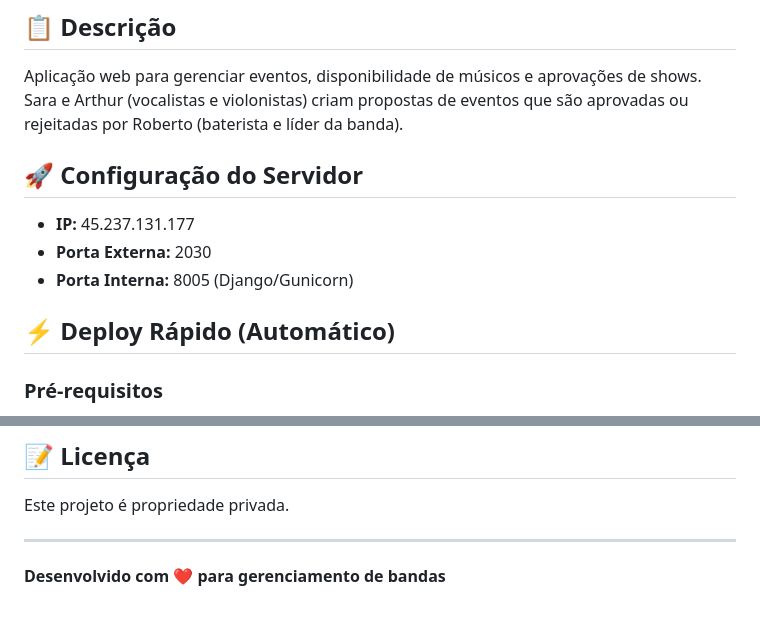
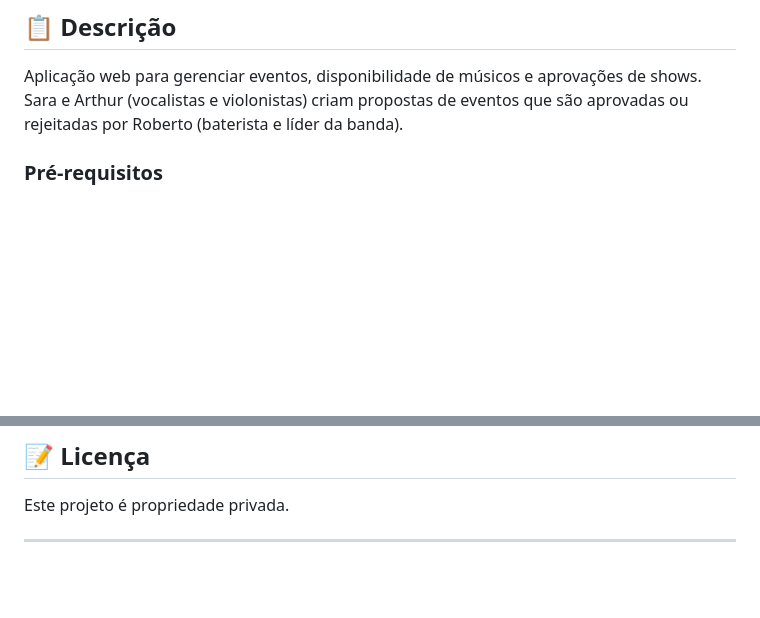
Before and after one commit to ragnarthur/agenda_musicos, a Markdown page: README.md, 2 parts joined by grey strips. Drawn GitHub-style; blank space fills up the shorter version.

Commit message:
atualizando README

```diff
--- a/README.md
+++ b/README.md
@@ -6,13 +6,6 @@ Sistema completo de gerenciamento de agenda para bandas e músicos.
 
 Aplicação web para gerenciar eventos, disponibilidade de músicos e aprovações de shows. Sara e Arthur (vocalistas e violonistas) criam propostas de eventos que são aprovadas ou rejeitadas por Roberto (baterista e líder da banda).
 
-## 🚀 Configuração do Servidor
-
-- **IP:** 45.237.131.177
-- **Porta Externa:** 2030
-- **Porta Interna:** 8005 (Django/Gunicorn)
-
-## ⚡ Deploy Rápido (Automático)
 
 ### Pré-requisitos
 - Ubuntu 20.04+ ou Debian 11+
@@ -259,5 +252,3 @@ sudo systemctl restart nginx
 Este projeto é propriedade privada.
 
 ---
-
-**Desenvolvido com ❤️ para gerenciamento de bandas**
```
